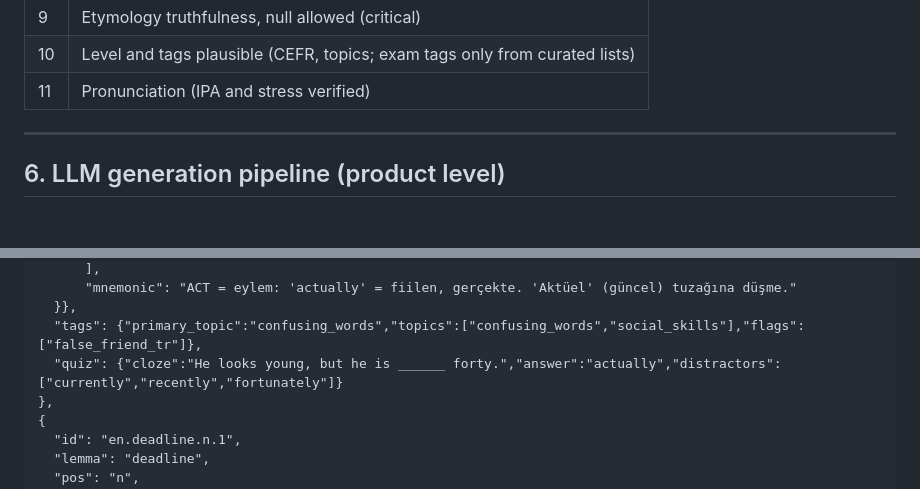
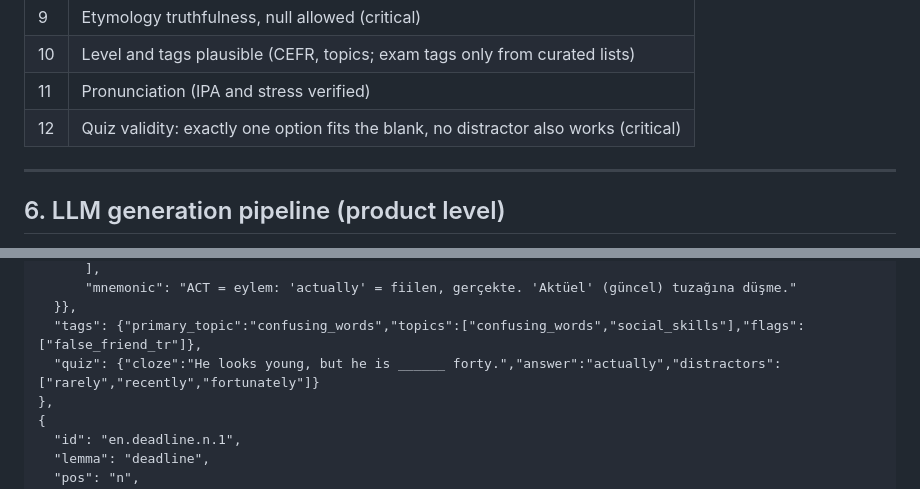
Before and after one commit to yusufuyar68/lockglow, a Markdown page: raporlar/07_icerik_stratejisi.md, 2 parts joined by grey strips. Rendered like a GitHub page; blank space fills up the shorter version.

```diff
--- a/raporlar/07_icerik_stratejisi.md
+++ b/raporlar/07_icerik_stratejisi.md
@@ -311,6 +312,7 @@ Critical (must be 2, or 1 with a reviewer note): sense accuracy; Turkish gloss c
 | 9 | Etymology truthfulness, null allowed (critical) |
 | 10 | Level and tags plausible (CEFR, topics; exam tags only from curated lists) |
 | 11 | Pronunciation (IPA and stress verified) |
+| 12 | Quiz validity: exactly one option fits the blank, no distractor also works (critical) |
 
 ---
 
@@ -558,7 +560,7 @@ All 25 entries passed my validator (limits, `focus` found in the English example
       "mnemonic": "ACT = eylem: 'actually' = fiilen, gerçekte. 'Aktüel' (güncel) tuzağına düşme."
   }},
   "tags": {"primary_topic":"confusing_words","topics":["confusing_words","social_skills"],"flags":["false_friend_tr"]},
-  "quiz": {"cloze":"He looks young, but he is ______ forty.","answer":"actually","distractors":["currently","recently","fortunately"]}
+  "quiz": {"cloze":"He looks young, but he is ______ forty.","answer":"actually","distractors":["rarely","recently","fortunately"]}
 },
 {
   "id": "en.deadline.n.1",
```
Also changed, not shown: other parts of raporlar/07_icerik_stratejisi.md (+8 -7 lines).
